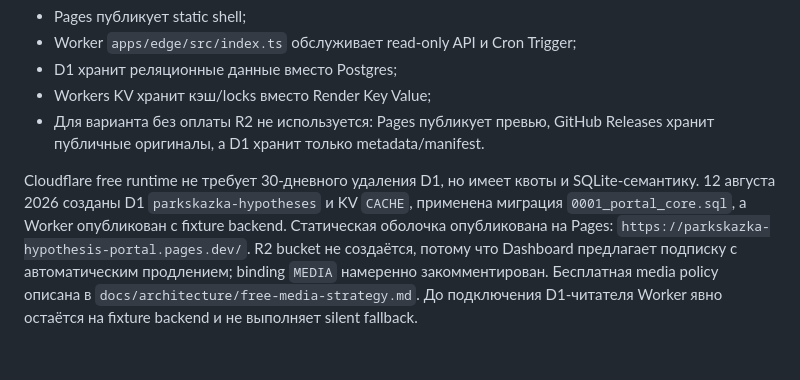
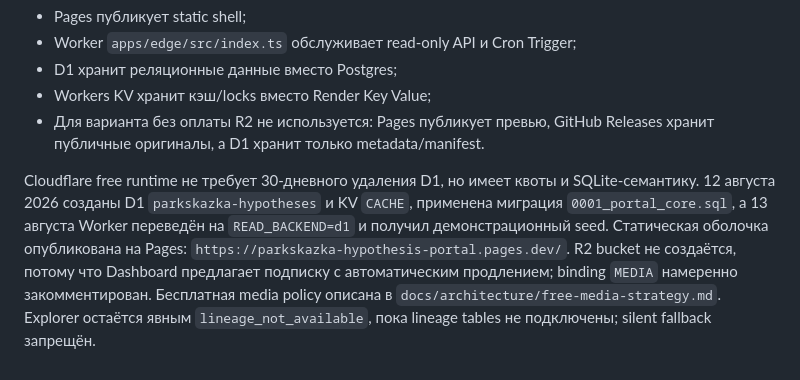
Before and after one commit to Lizayar/parkskazka-hypothesis-portal, a Markdown page: docs/architecture/production-stack.md, the part around the change. Drawn GitHub-style.

Commit message:
docs: update d1 runtime boundary

```diff
--- a/docs/architecture/production-stack.md
+++ b/docs/architecture/production-stack.md
@@ -54,4 +54,4 @@ Blueprint не создаёт Render workspace, не добавляет DNS/cust
 - Workers KV хранит кэш/locks вместо Render Key Value;
 - Для варианта без оплаты R2 не используется: Pages публикует превью, GitHub Releases хранит публичные оригиналы, а D1 хранит только metadata/manifest.
 
-Cloudflare free runtime не требует 30-дневного удаления D1, но имеет квоты и SQLite-семантику. 12 августа 2026 созданы D1 `parkskazka-hypotheses` и KV `CACHE`, применена миграция `0001_portal_core.sql`, а Worker опубликован с fixture backend. Статическая оболочка опубликована на Pages: `https://parkskazka-hypothesis-portal.pages.dev/`. R2 bucket не создаётся, потому что Dashboard предлагает подписку с автоматическим продлением; binding `MEDIA` намеренно закомментирован. Бесплатная media policy описана в `docs/architecture/free-media-strategy.md`. До подключения D1-читателя Worker явно остаётся на fixture backend и не выполняет silent fallback.
+Cloudflare free runtime не требует 30-дневного удаления D1, но имеет квоты и SQLite-семантику. 12 августа 2026 созданы D1 `parkskazka-hypotheses` и KV `CACHE`, применена миграция `0001_portal_core.sql`, а 13 августа Worker переведён на `READ_BACKEND=d1` и получил демонстрационный seed. Статическая оболочка опубликована на Pages: `https://parkskazka-hypothesis-portal.pages.dev/`. R2 bucket не создаётся, потому что Dashboard предлагает подписку с автоматическим продлением; binding `MEDIA` намеренно закомментирован. Бесплатная media policy описана в `docs/architecture/free-media-strategy.md`. Explorer остаётся явным `lineage_not_available`, пока lineage tables не подключены; silent fallback запрещён.
```
